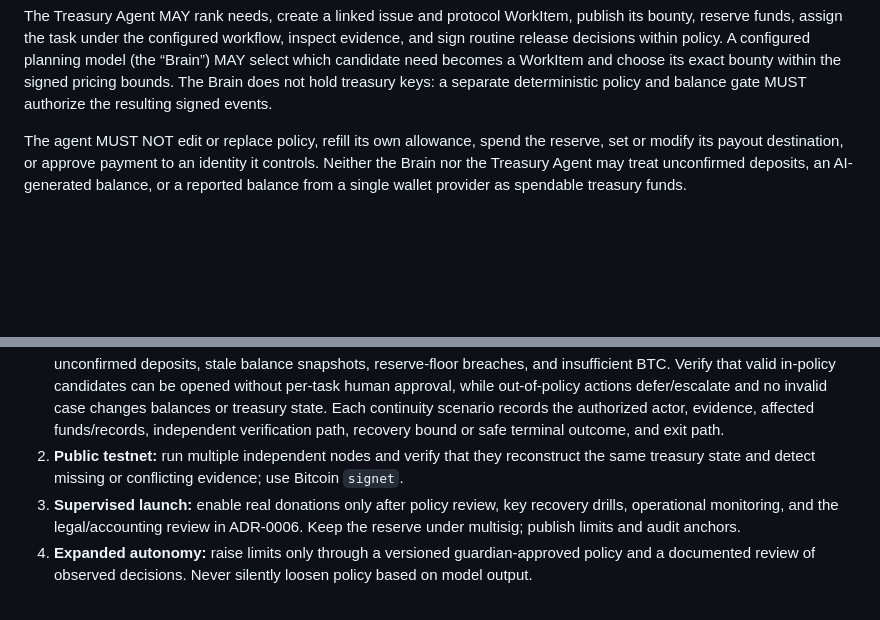
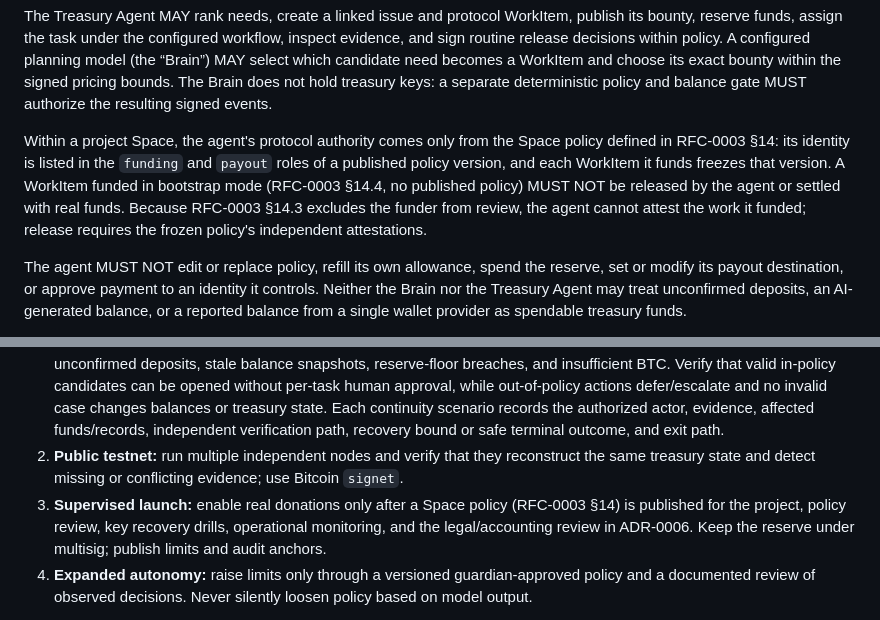
Before and after one commit to alkaest-network/alkaest, a Markdown page: docs/rfc/0014-treasury-agent-and-release-authorization.md, 2 parts joined by grey strips. Drawn GitHub-style; blank space fills up the shorter version.

Commit message:
docs(rfc-0014): tie agent authority and release to the Space policy
The Treasury Agent acts only through the funding and payout roles of a
published RFC-0003 §14 policy version. Work funded in bootstrap mode
cannot be released or settled with real funds, and the agent cannot
attest work it funded. Supervised launch requires a published policy.

```diff
--- a/docs/rfc/0014-treasury-agent-and-release-authorization.md
+++ b/docs/rfc/0014-treasury-agent-and-release-authorization.md
@@ -63,6 +63,8 @@ The policy is a versioned, signed protocol object. It MUST define:
 - activation height/time and policy version used for every decision.
 
 The Treasury Agent MAY rank needs, create a linked issue and protocol WorkItem, publish its bounty, reserve funds, assign the task under the configured workflow, inspect evidence, and sign routine release decisions within policy. A configured planning model (the “Brain”) MAY select which candidate need becomes a WorkItem and choose its exact bounty within the signed pricing bounds. The Brain does not hold treasury keys: a separate deterministic policy and balance gate MUST authorize the resulting signed events.
+
+Within a project Space, the agent's protocol authority comes only from the Space policy defined in RFC-0003 §14: its identity is listed in the `funding` and `payout` roles of a published policy version, and each WorkItem it funds freezes that version. A WorkItem funded in bootstrap mode (RFC-0003 §14.4, no published policy) MUST NOT be released by the agent or settled with real funds. Because RFC-0003 §14.3 excludes the funder from review, the agent cannot attest the work it funded; release requires the frozen policy's independent attestations.
 
 The agent MUST NOT edit or replace policy, refill its own allowance, spend the reserve, set or modify its payout destination, or approve payment to an identity it controls. Neither the Brain nor the Treasury Agent may treat unconfirmed deposits, an AI-generated balance, or a reported balance from a single wallet provider as spendable treasury funds.
 
@@ -283,7 +285,7 @@ This is a Draft authority model. Exact thresholds, clock/height source, maximum
 
 1. **Local simulation:** fake donations, task creation, provider events, automatic release, disputes, key rotation, guardian loss, founder unavailability, compromised recovery keys, pause expiry, deadlock, repository outage, fork/exit, and audit anchors on Bitcoin `regtest`. Include adversarial modified clients, negative/overflowing values, malformed-but-signed messages, mismatched transaction outputs, replay, and atomic-state assertions. For Brain-driven planning, simulate duplicate/fabricated complaints, stale metrics, prompt injection in reports, under/over-priced tasks, conflicting quotes, unconfirmed deposits, stale balance snapshots, reserve-floor breaches, and insufficient BTC. Verify that valid in-policy candidates can be opened without per-task human approval, while out-of-policy actions defer/escalate and no invalid case changes balances or treasury state. Each continuity scenario records the authorized actor, evidence, affected funds/records, independent verification path, recovery bound or safe terminal outcome, and exit path.
 2. **Public testnet:** run multiple independent nodes and verify that they reconstruct the same treasury state and detect missing or conflicting evidence; use Bitcoin `signet`.
-3. **Supervised launch:** enable real donations only after policy review, key recovery drills, operational monitoring, and the legal/accounting review in ADR-0006. Keep the reserve under multisig; publish limits and audit anchors.
+3. **Supervised launch:** enable real donations only after a Space policy (RFC-0003 §14) is published for the project, policy review, key recovery drills, operational monitoring, and the legal/accounting review in ADR-0006. Keep the reserve under multisig; publish limits and audit anchors.
 4. **Expanded autonomy:** raise limits only through a versioned guardian-approved policy and a documented review of observed decisions. Never silently loosen policy based on model output.
 
 No mainnet treasury operation is authorized by this draft alone. ADR-0007 and the final RFC-0008/0013 details are launch prerequisites.
```
